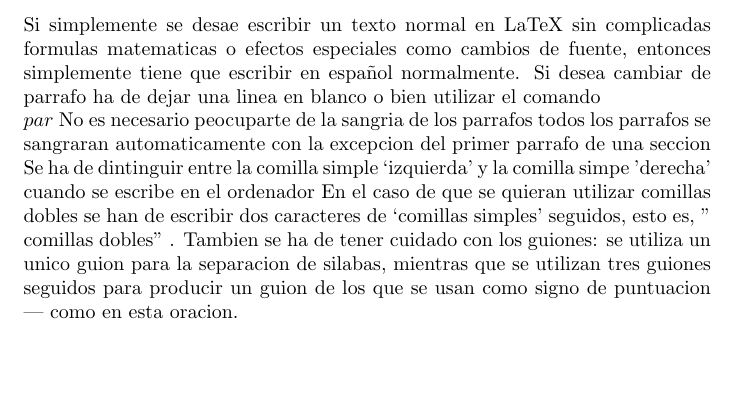
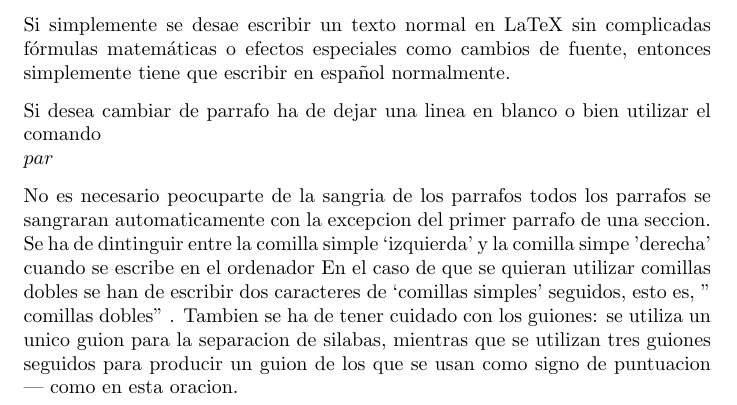
Before and after one commit to alu0100759518/prct03, a LaTeX letter (src/latex-src.tex): part of the page, cut so that both start at the same text, the shorter picture padded with empty space. Compiled offline with pdfLaTeX.

Commit message:
Estilo carta (letter)

```diff
--- a/src/latex-src.tex
+++ b/src/latex-src.tex
@@ -1,14 +1,15 @@
 \documentclass[a4paper,10pt]{letter}
+\usepackage[utf8]{inputenc}
 \begin{document}
 Si simplemente se desae escribir un texto normal en LaTeX
-sin complicadas formulas matematicas o efectos especiales
+sin complicadas f\'ormulas matem\'aticas o efectos especiales
 como cambios de fuente, entonces simplemente tiene que escribir
-en español normalmente.
+en espa\~nol normalmente.\par
 Si desea cambiar de parrafo ha de dejar una linea en blanco o bien
-utilizar el comando $\\par$
+utilizar el comando $\\par$ \par
 No es necesario peocuparte de la sangria de los parrafos
 todos los parrafos se sangraran automaticamente con la excepcion
-del primer parrafo de una seccion
+del primer parrafo de una seccion.
 Se ha de dintinguir entre la comilla simple `izquierda'
 y la comilla simpe 'derecha' cuando se escribe en el ordenador
 En el caso de que se quieran utilizar comillas dobles se han de escribir dos caracteres de `comillas simples' seguidos, esto  es,
```
Also changed, not shown: 3 other files.
